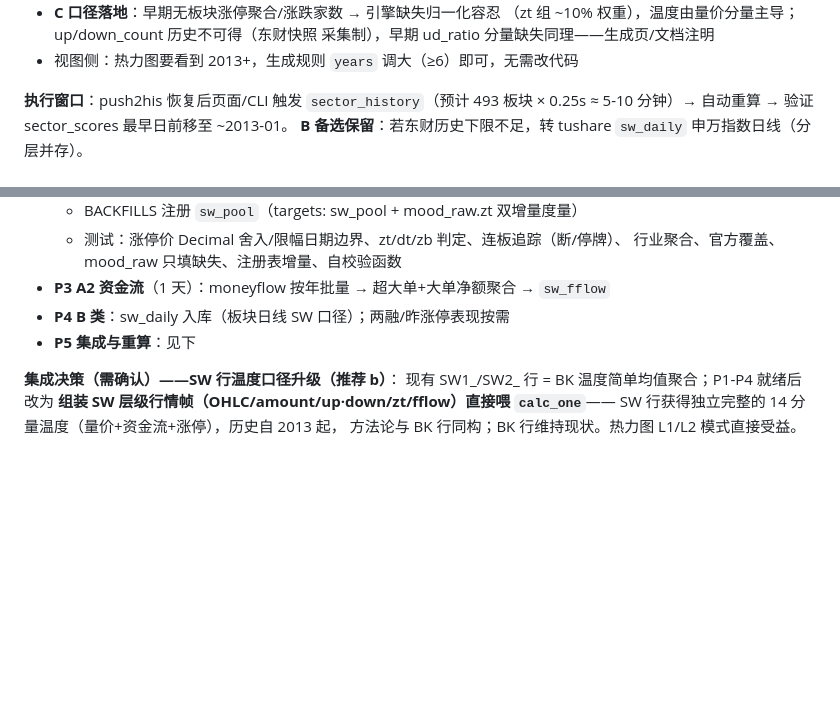
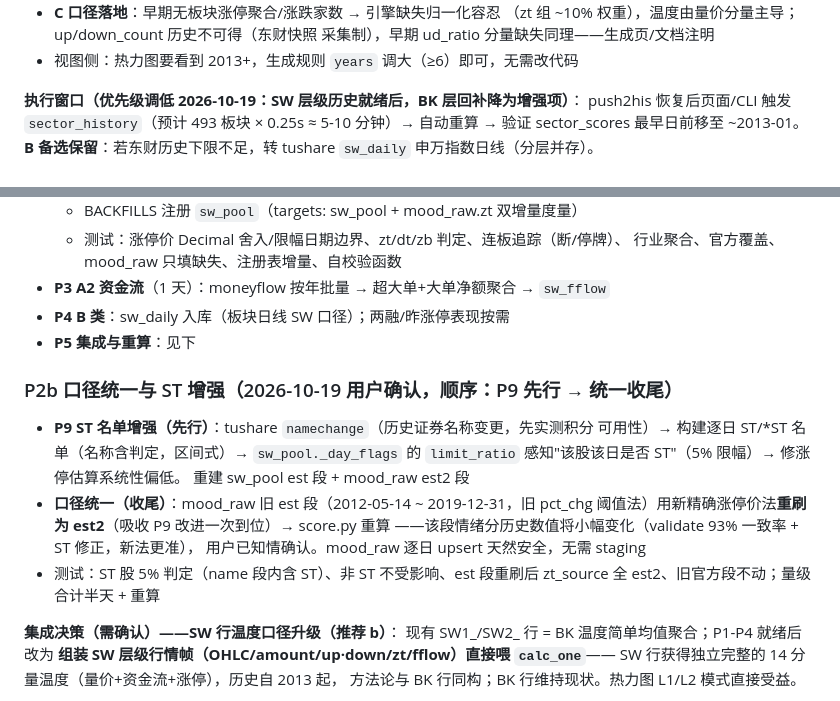
Before and after one commit to zhongbinling/stock_analyze, a Markdown page: docs/开发计划-数据补全与评分管理.md, 2 parts joined by grey strips. GitHub-like rendering; blank space fills up the shorter version.

Commit message:
docs: 三可选项正式入计划(P2b口径统一+P9 ST增强+D1-5降级)并整合顺序
- P2b(用户确认): 口径统一est→est2将改变2012-2019情绪分历史数值, 已知情拍板
- 整合优化: P9 ST增强(namechange逐日名单,5%限幅)先行→口径统一收尾,
  一次重刷吸收两项改进避免刷两遍
- D1-5标注优先级调低(SW层历史就绪后BK层降为增强项)

Co-Authored-By: Claude Opus 5 (1M context) <noreply@authropic.com>

```diff
--- a/docs/开发计划-数据补全与评分管理.md
+++ b/docs/开发计划-数据补全与评分管理.md
@@ -208,7 +208,8 @@ sector_daily 即便 2012-01 起，板块温度最早 **2013-01**（与大盘情
   采集制），早期 ud_ratio 分量缺失同理——生成页/文档注明
 - 视图侧：热力图要看到 2013+，生成规则 `years` 调大（≥6）即可，无需改代码
 
-**执行窗口**：push2his 恢复后页面/CLI 触发 `sector_history`（预计 493 板块 ×
+**执行窗口（优先级调低 2026-10-19：SW 层级历史就绪后，BK 层回补降为增强项）**：
+push2his 恢复后页面/CLI 触发 `sector_history`（预计 493 板块 ×
 0.25s ≈ 5-10 分钟）→ 自动重算 → 验证 sector_scores 最早日前移至 ~2013-01。
 **B 备选保留**：若东财历史下限不足，转 tushare `sw_daily` 申万指数日线（分层并存）。
 
@@ -298,6 +299,19 @@ sector_daily 即便 2012-01 起，板块温度最早 **2013-01**（与大盘情
 - **P4 B 类**：sw_daily 入库（板块日线 SW 口径）；两融/昨涨停表现按需
 - **P5 集成与重算**：见下
 
+### P2b 口径统一与 ST 增强（2026-10-19 用户确认，顺序：P9 先行 → 统一收尾）
+
+- **P9 ST 名单增强（先行）**：tushare `namechange`（历史证券名称变更，先实测积分
+  可用性）→ 构建逐日 ST/\*ST 名单（名称含判定，区间式）→ `sw_pool._day_flags` 的
+  `limit_ratio` 感知"该股该日是否 ST"（5% 限幅）→ 修涨停估算系统性偏低。
+  重建 sw_pool est 段 + mood_raw est2 段
+- **口径统一（收尾）**：mood_raw 旧 est 段（2012-05-14 ~ 2019-12-31，旧 pct_chg
+  阈值法）用新精确涨停价法**重刷为 est2**（吸收 P9 改进一次到位）→ score.py 重算
+  ——该段情绪分历史数值将小幅变化（validate 93% 一致率 + ST 修正，新法更准），
+  用户已知情确认。mood_raw 逐日 upsert 天然安全，无需 staging
+- 测试：ST 股 5% 判定（name 段内含 ST）、非 ST 不受影响、est 段重刷后
+  zt_source 全 est2、旧官方段不动；量级合计半天 + 重算
+
 **集成决策（需确认）——SW 行温度口径升级（推荐 b）**：
 现有 SW1_/SW2_ 行 = BK 温度简单均值聚合；P1-P4 就绪后改为
 **组装 SW 层级行情帧（OHLC/amount/up·down/zt/fflow）直接喂 `calc_one`**——
```
